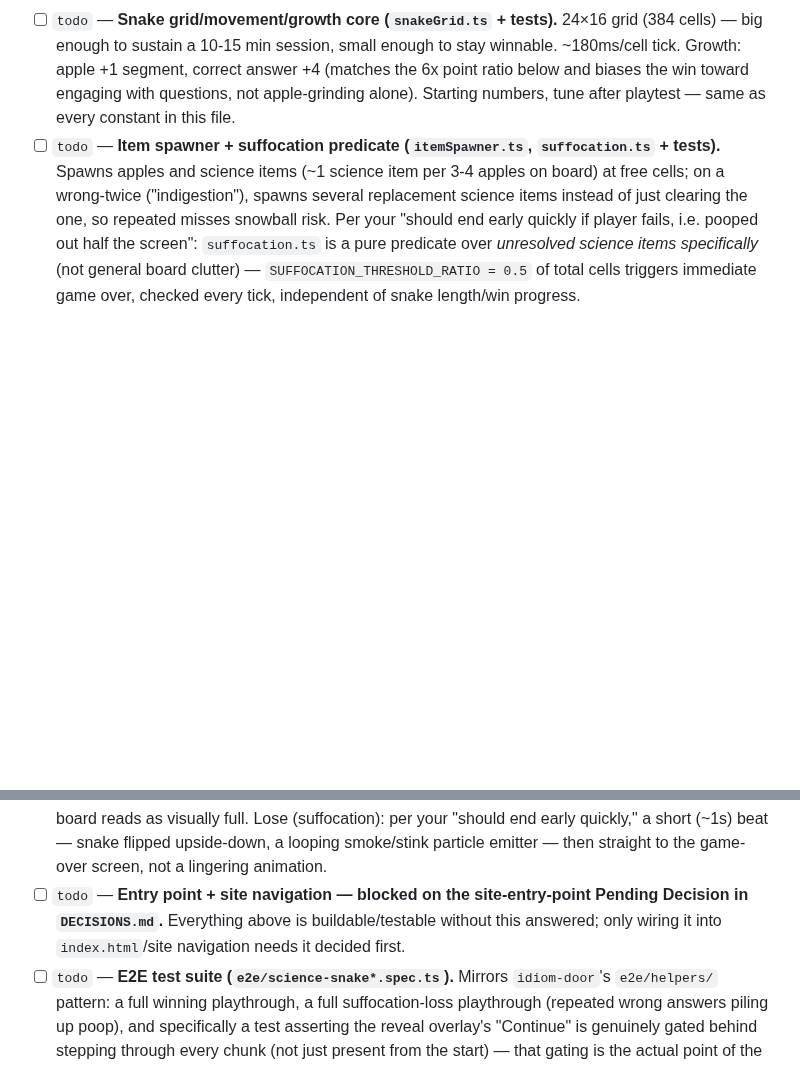
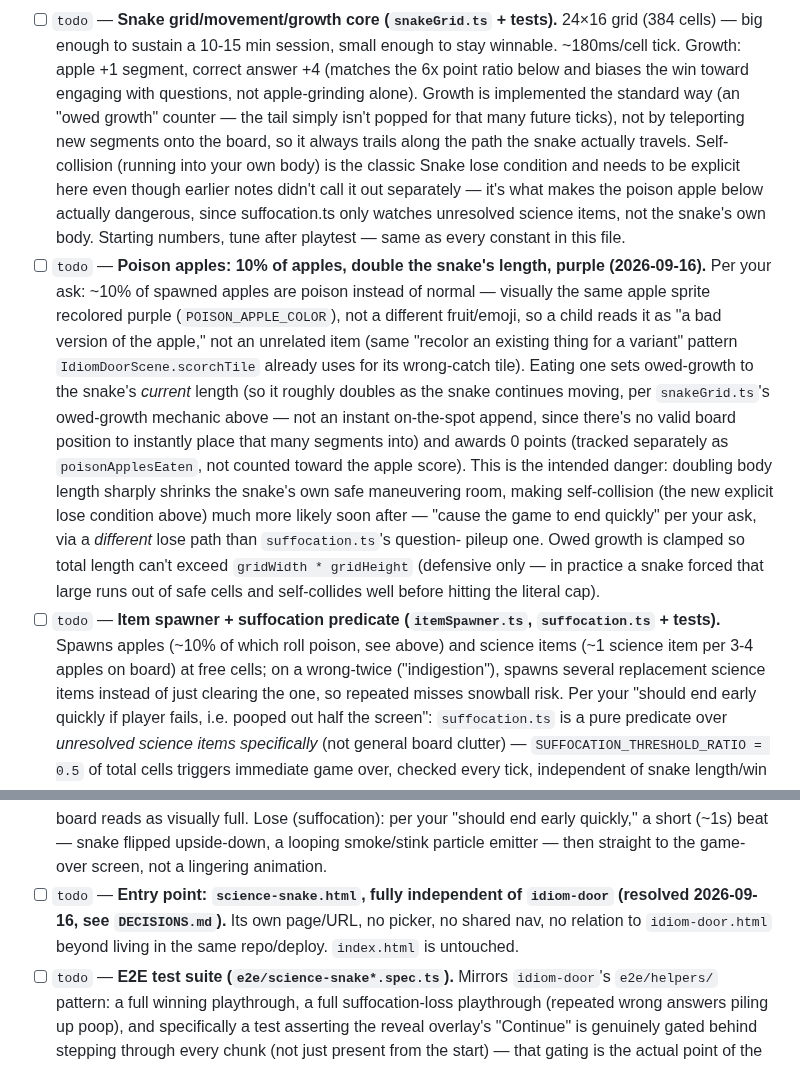
Before and after one commit to deatheroai/chengyu-dao, a Markdown page: BACKLOG.md, 2 parts joined by grey strips. Rendered like a GitHub page; blank space fills up the shorter version.

```diff
--- a/BACKLOG.md
+++ b/BACKLOG.md
@@ -1107,12 +1107,43 @@ items" rule `AUTONOMY.md` gives for any blocked entry.
       10-15 min session, small enough to stay winnable. ~180ms/cell tick.
       Growth: apple +1 segment, correct answer +4 (matches the 6x point
       ratio below and biases the win toward engaging with questions, not
-      apple-grinding alone). Starting numbers, tune after playtest — same
-      as every constant in this file.
+      apple-grinding alone). Growth is implemented the standard way (an
+      "owed growth" counter — the tail simply isn't popped for that many
+      future ticks), not by teleporting new segments onto the board, so
+      it always trails along the path the snake actually travels.
+      Self-collision (running into your own body) is the classic Snake
+      lose condition and needs to be explicit here even though earlier
+      notes didn't call it out separately — it's what makes the poison
+      apple below actually dangerous, since suffocation.ts only watches
+      unresolved science items, not the snake's own body. Starting
+      numbers, tune after playtest — same as every constant in this file.
+- [ ] `todo` — **Poison apples: 10% of apples, double the snake's
+      length, purple (2026-09-16).** Per your ask: ~10% of spawned
+      apples are poison instead of normal — visually the same apple
+      sprite recolored purple (`POISON_APPLE_COLOR`), not a different
+      fruit/emoji, so a child reads it as "a bad version of the apple,"
+      not an unrelated item (same "recolor an existing thing for a
+      variant" pattern `IdiomDoorScene.scorchTile` already uses for its
+      wrong-catch tile). Eating one sets owed-growth to the snake's
+      *current* length (so it roughly doubles as the snake continues
+      moving, per `snakeGrid.ts`'s owed-growth mechanic above — not an
+      instant on-the-spot append, since there's no valid board position
+      to instantly place that many segments into) and awards 0 points
+      (tracked separately as `poisonApplesEaten`, not counted toward the
+      apple score). This is the intended danger: doubling body length
+      sharply shrinks the snake's own safe maneuvering room, making
+      self-collision (the new explicit lose condition above) much more
+      likely soon after — "cause the game to end quickly" per your ask,
+      via a *different* lose path than `suffocation.ts`'s question-
+      pileup one. Owed growth is clamped so total length can't exceed
+      `gridWidth * gridHeight` (defensive only — in practice a snake
+      forced that large runs out of safe cells and self-collides well
+      before hitting the literal cap).
 - [ ] `todo` — **Item spawner + suffocation predicate (`itemSpawner.ts`,
-      `suffocation.ts` + tests).** Spawns apples and science items (~1
-      science item per 3-4 apples on board) at free cells; on a
-      wrong-twice ("indigestion"), spawns several replacement science
+      `suffocation.ts` + tests).** Spawns apples (~10% of which roll
+      poison, see above) and science items (~1 science item per 3-4
+      apples on board) at free cells; on a wrong-twice ("indigestion"),
+      spawns several replacement science
       items instead of just clearing the one, so repeated misses snowball
       risk. Per your "should end early quickly if player fails, i.e.
       pooped out half the screen": `suffocation.ts` is a pure predicate
@@ -1143,10 +1174,11 @@ items" rule `AUTONOMY.md` gives for any blocked entry.
       (~1s) beat — snake flipped upside-down, a looping smoke/stink
       particle emitter — then straight to the game-over screen, not a
       lingering animation.
-- [ ] `todo` — **Entry point + site navigation — blocked on the
-      site-entry-point Pending Decision in `DECISIONS.md`.** Everything
-      above is buildable/testable without this answered; only wiring it
-      into `index.html`/site navigation needs it decided first.
+- [ ] `todo` — **Entry point: `science-snake.html`, fully independent
+      of `idiom-door` (resolved 2026-09-16, see `DECISIONS.md`).** Its
+      own page/URL, no picker, no shared nav, no relation to
+      `idiom-door.html` beyond living in the same repo/deploy. `index.html`
+      is untouched.
 - [ ] `todo` — **E2E test suite (`e2e/science-snake*.spec.ts`).** Mirrors
       `idiom-door`'s `e2e/helpers/` pattern: a full winning playthrough, a
       full suffocation-loss playthrough (repeated wrong answers piling up
```
Also changed, not shown: DECISIONS.md (+15 -24 lines).
